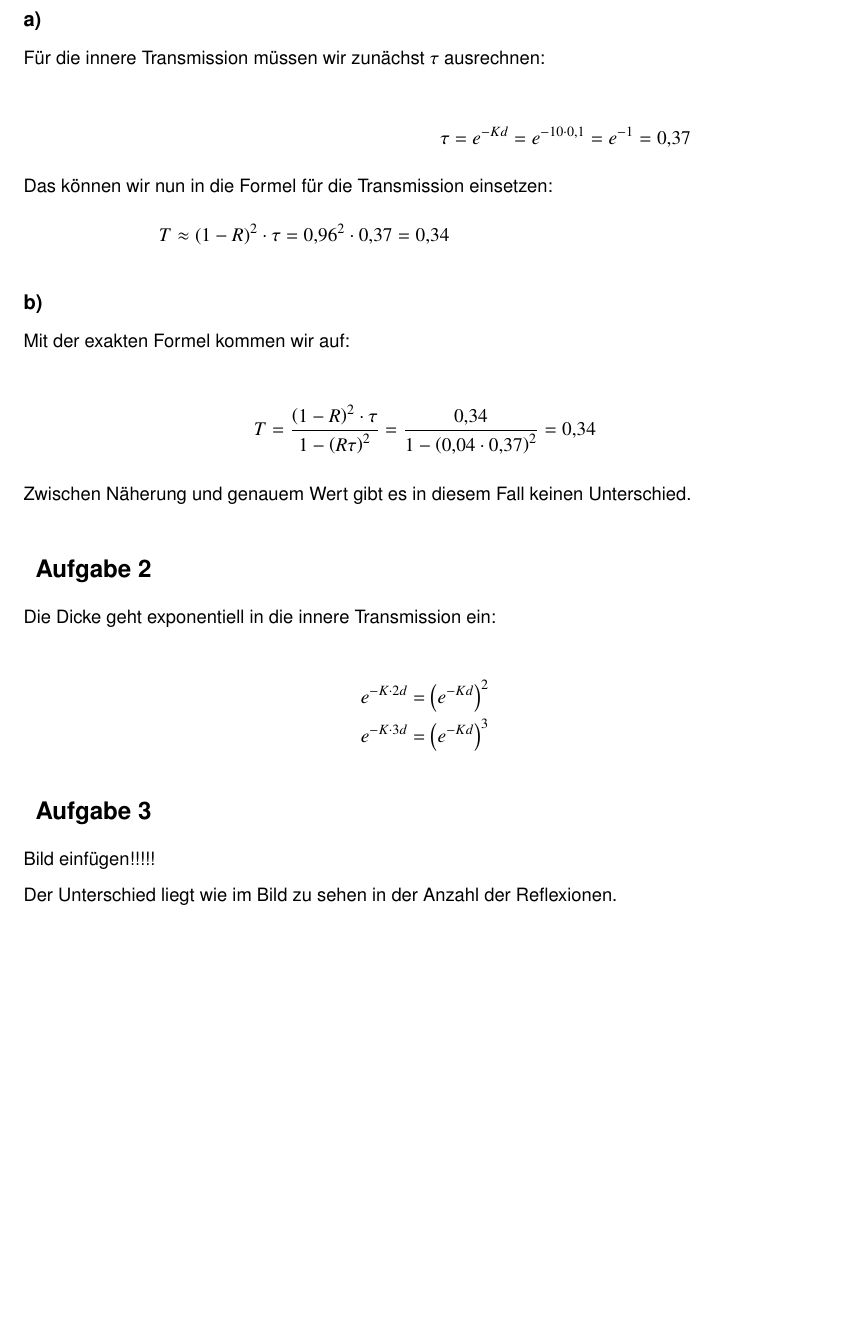
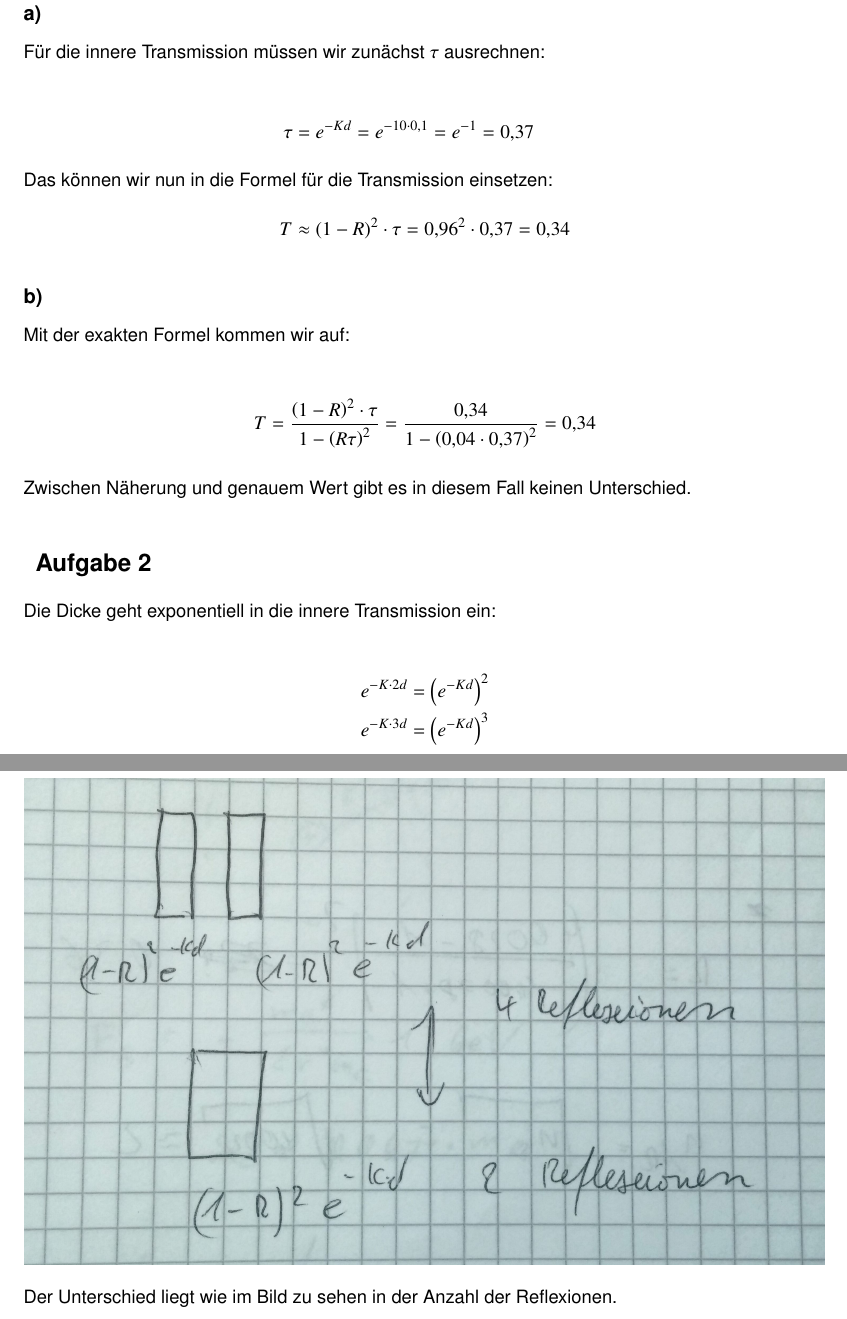
Before and after one commit to 5nickers/Optische_Technologien, a LaTeX document (Übung 8/OT Übung 8.tex): part of page 2 of 3 before the commit and two parts of pages 2 and 3 of 4 after it, the two joined at a grey line, cut so that both start at the same text, the shorter picture padded with empty space. Compiled offline with pdfLaTeX.

Commit message:
Korrekturen und Ergänzungen bei Übung 1, Übung 8

```diff
--- a/Übung 8/OT Übung 8.tex
+++ b/Übung 8/OT Übung 8.tex
@@ -26,7 +26,7 @@ Für die innere Transmission müssen wir zunächst $\tau$ ausrechnen:
 \begin{align*}
 \tau &= e^{-Kd} = e^{- 10 \cdot 0,1} = e^{-1} = 0,37
 \intertext{Das können wir nun in die Formel für die Transmission einsetzen:}
-T \approx \left( 1 - R \right)^2 \cdot \tau = 0,96^2 \cdot 0,37 = 0,34
+T &\approx \left( 1 - R \right)^2 \cdot \tau = 0,96^2 \cdot 0,37 = 0,34
 \end{align*}
 
 
@@ -50,11 +50,14 @@ e^{- K \cdot 2d} = \left( e^{-Kd} \right)^2 \\
 e^{- K \cdot 3d} = \left( e^{-Kd} \right)^3
 \end{align*}
 
-
+\newpage
 
 \section{Aufgabe 3}
 
-Bild einfügen!!!!!
+\begin{figure}[h]
+	\centering
+	\includegraphics[scale=0.15]{A3_1.jpg}
+\end{figure}
 
 
 Der Unterschied liegt wie im Bild zu sehen in der Anzahl der Reflexionen.
```
Also changed, not shown: Übung 1/OT Übung 1.tex (+1 -1 lines), Übung 1/OT Übung 1.pdf, Übung 2/OT Übung 2.pdf, Übung 3/OT Übung 3.pdf, Übung 4/OT Übung 4.pdf, Übung 5/OT Übung 5.pdf, Übung 8/A3_1.jpg (added), Übung 8/OTÜbung8.jpg (added), 2 other files.
